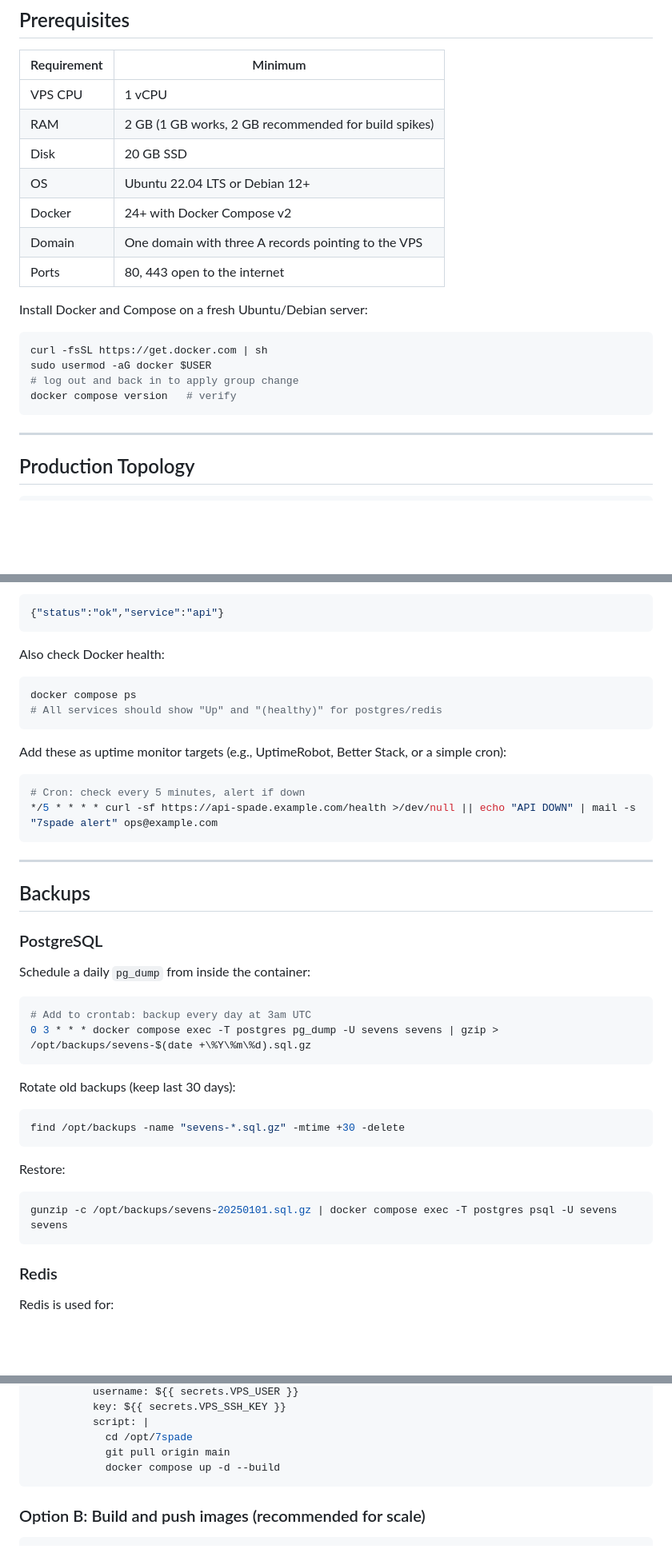
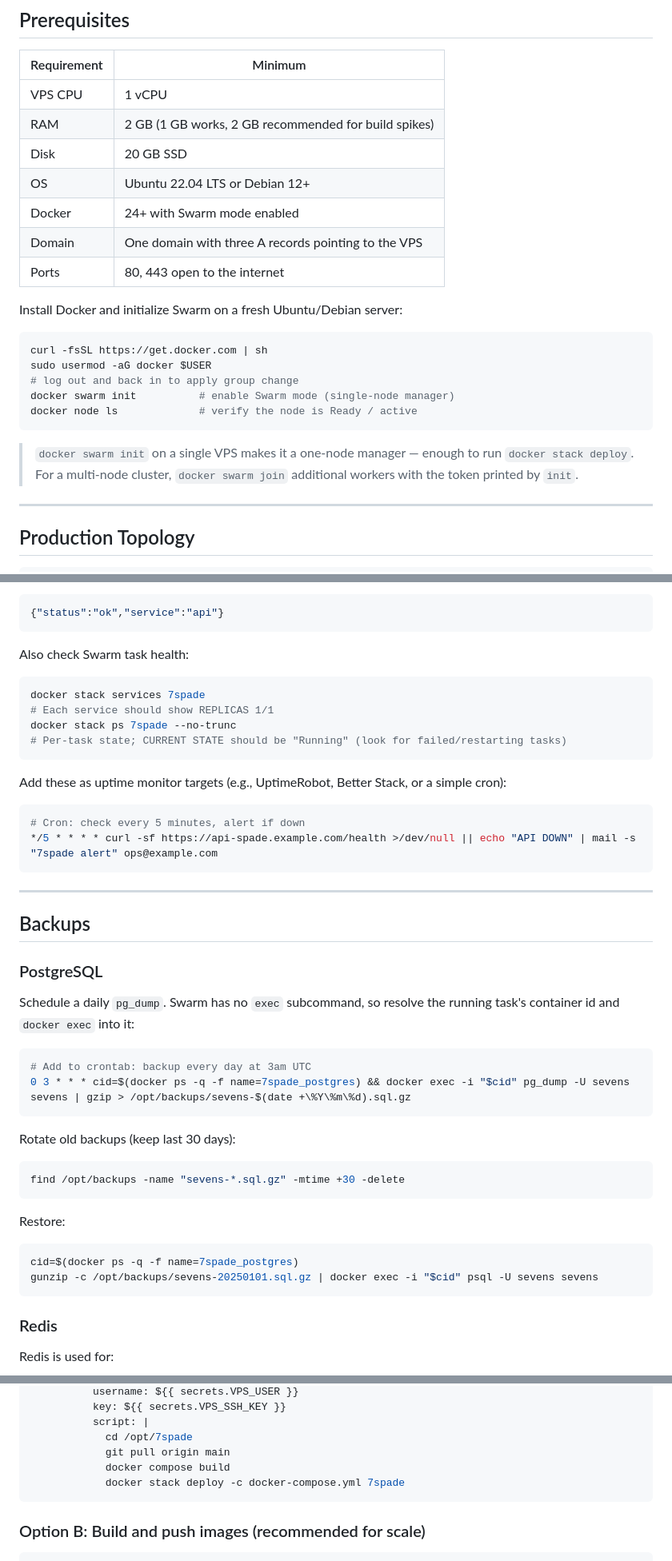
Before and after one commit to faytranevozter/7spade, a Markdown page: docs/deployment.md, 3 parts joined by grey strips. Shown at 80% size. GitHub-like rendering; blank space fills up the shorter version.

````diff
--- a/docs/deployment.md
+++ b/docs/deployment.md
@@ -31,18 +33,21 @@ The deployed stack includes the full feature set: guest/email/OAuth auth (Google
 | RAM | 2 GB (1 GB works, 2 GB recommended for build spikes) |
 | Disk | 20 GB SSD |
 | OS | Ubuntu 22.04 LTS or Debian 12+ |
-| Docker | 24+ with Docker Compose v2 |
+| Docker | 24+ with Swarm mode enabled |
 | Domain | One domain with three A records pointing to the VPS |
 | Ports | 80, 443 open to the internet |
 
-Install Docker and Compose on a fresh Ubuntu/Debian server:
+Install Docker and initialize Swarm on a fresh Ubuntu/Debian server:
 
 ```bash
 curl -fsSL https://get.docker.com | sh
 sudo usermod -aG docker $USER
 # log out and back in to apply group change
-docker compose version   # verify
+docker swarm init          # enable Swarm mode (single-node manager)
+docker node ls             # verify the node is Ready / active
 ```
+
+> `docker swarm init` on a single VPS makes it a one-node manager — enough to run `docker stack deploy`. For a multi-node cluster, `docker swarm join` additional workers with the token printed by `init`.
 
 ---
 
@@ -409,11 +446,13 @@ Expected response:
 {"status":"ok","service":"api"}
 ```
 
-Also check Docker health:
+Also check Swarm task health:
 
 ```bash
-docker compose ps
-# All services should show "Up" and "(healthy)" for postgres/redis
+docker stack services 7spade
+# Each service should show REPLICAS 1/1
+docker stack ps 7spade --no-trunc
+# Per-task state; CURRENT STATE should be "Running" (look for failed/restarting tasks)
 ```
 
 Add these as uptime monitor targets (e.g., UptimeRobot, Better Stack, or a simple cron):
@@ -429,11 +468,11 @@ Add these as uptime monitor targets (e.g., UptimeRobot, Better Stack, or a simpl
 
 ### PostgreSQL
 
-Schedule a daily `pg_dump` from inside the container:
+Schedule a daily `pg_dump`. Swarm has no `exec` subcommand, so resolve the running task's container id and `docker exec` into it:
 
 ```bash
 # Add to crontab: backup every day at 3am UTC
-0 3 * * * docker compose exec -T postgres pg_dump -U sevens sevens | gzip > /opt/backups/sevens-$(date +\%Y\%m\%d).sql.gz
+0 3 * * * cid=$(docker ps -q -f name=7spade_postgres) && docker exec -i "$cid" pg_dump -U sevens sevens | gzip > /opt/backups/sevens-$(date +\%Y\%m\%d).sql.gz
 ```
 
 Rotate old backups (keep last 30 days):
@@ -445,7 +484,8 @@ find /opt/backups -name "sevens-*.sql.gz" -mtime +30 -delete
 Restore:
 
 ```bash
-gunzip -c /opt/backups/sevens-20250101.sql.gz | docker compose exec -T postgres psql -U sevens sevens
+cid=$(docker ps -q -f name=7spade_postgres)
+gunzip -c /opt/backups/sevens-20250101.sql.gz | docker exec -i "$cid" psql -U sevens sevens
 ```
 
 ### Redis
@@ -520,7 +561,8 @@ jobs:
           script: |
             cd /opt/7spade
             git pull origin main
-            docker compose up -d --build
+            docker compose build
+            docker stack deploy -c docker-compose.yml 7spade
 ```
 
 ### Option B: Build and push images (recommended for scale)
````
Also changed, not shown: other parts of docs/deployment.md (+73 -31 lines).
